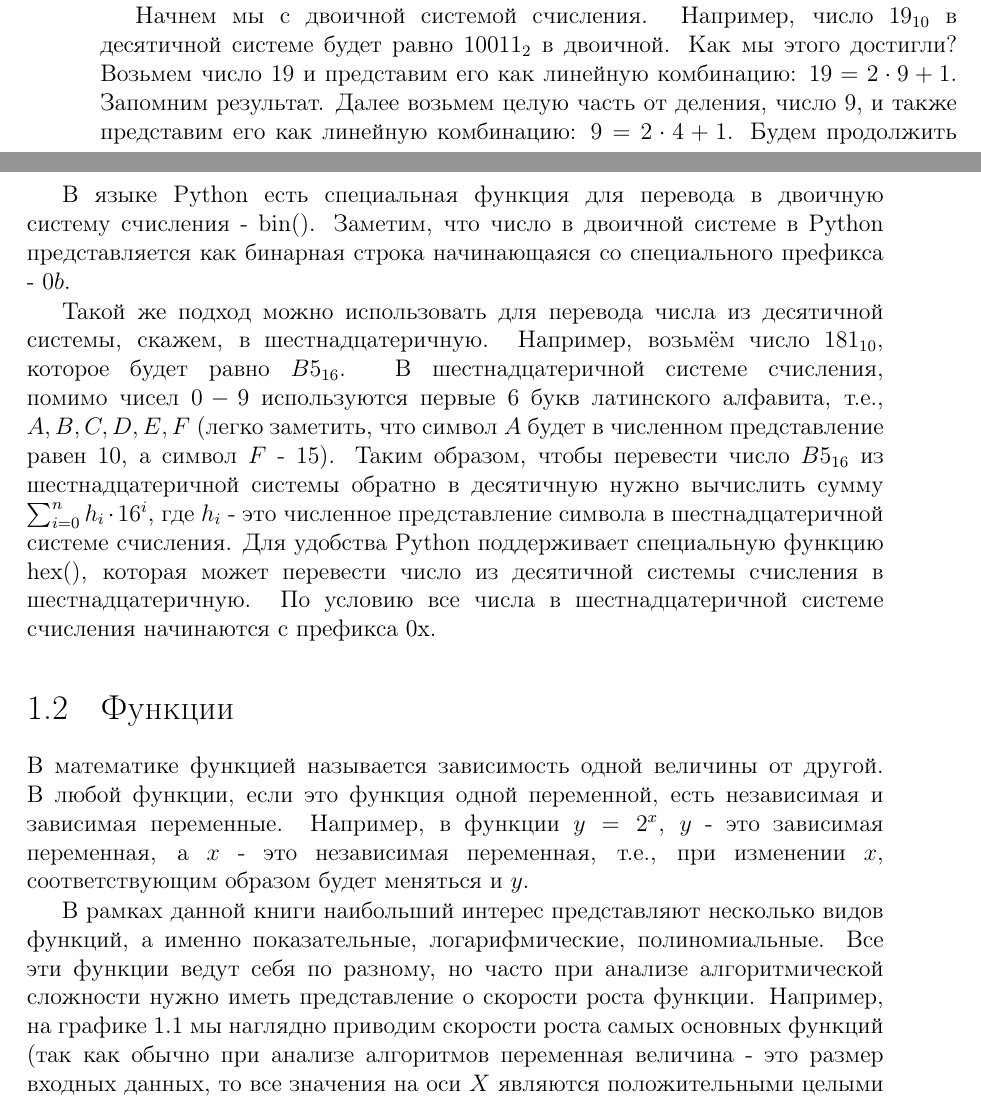
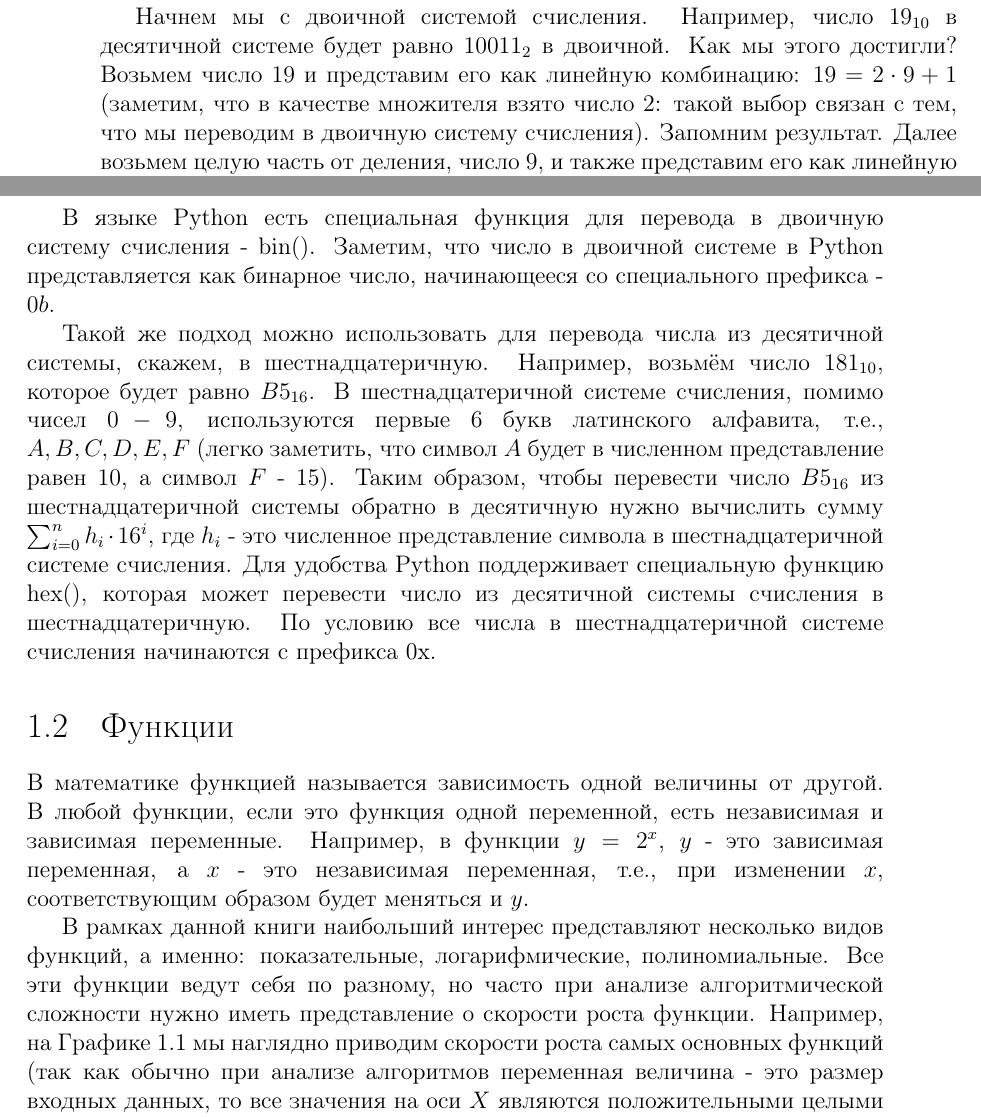
Before and after one commit to dmitriykuptsov/python_for_kids, a LaTeX book (book.tex, which reads intro.tex): two parts of pages 8 and 9 of 47, joined at a grey line, cut so that both start at the same text. Compiled offline with pdfLaTeX.

Commit message:
Update intro.tex

```diff
--- a/intro.tex
+++ b/intro.tex
@@ -53,7 +53,7 @@
 
 Начнем мы с двоичной системой счисления. Например, число $19_{10}$ в десятичной
 системе будет равно $10011_{2}$ в двоичной. Как мы этого достигли? Возьмем число
-$19$ и представим его как линейную комбинацию: $19=2 \cdot 9 + 1$. Запомним результат.
-Далее возьмем целую часть от деления, число $9$, и также представим его как линейную
-комбинацию: $9=2 \cdot 4 + 1$. Будем продолжить данную операцию до тех пор, пока целая часть
-от деления не станет равна нулю. Представим, наш пример в табличном виде (смотрите Таблицу~\ref{tab:binary}).
+$19$ и представим его как линейную комбинацию: $19=2 \cdot 9 + 1$ (заметим, что в качестве
+множителя взято число $2$: такой выбор связан с тем, что мы переводим в двоичную систему
+счисления). Запомним результат. Далее возьмем целую часть от деления,
+число $9$, и также представим его как линейную комбинацию: $9=2 \cdot 4 + 1$.
@@ -103,12 +106,12 @@ def bin_to_dec(binary):
 \end{python}
 
 В языке Python есть специальная функция для перевода в двоичную систему счисления - \bf{bin()}.
-Заметим, что число в двоичной системе в Python представляется как бинарная строка начинающаяся со
+Заметим, что число в двоичной системе в Python представляется как бинарное число, начинающееся со
 специального префикса - $0b$.
 
 Такой же подход можно использовать для перевода числа из десятичной системы, скажем, в
 шестнадцатеричную. Например, возьмём число $181_{10}$, которое будет равно $B5_{16}$.
-В шестнадцатеричной системе счисления, помимо чисел $0-9$ используются первые $6$ букв
+В шестнадцатеричной системе счисления, помимо чисел $0-9$, используются первые $6$ букв
 латинского алфавита, т.е., $A, B, C, D, E, F$ (легко заметить, что символ $A$ будет в численном
 представление равен $10$, а символ $F$ - $15$). Таким образом, чтобы перевести число $B5_{16}$ из
 шестнадцатеричной системы обратно в десятичную нужно вычислить сумму $\sum_{i=0}^{n} h_i \cdot 16^i$,
@@ -124,12 +127,11 @@ def bin_to_dec(binary):
 $y=2^x$, $y$ - это зависимая переменная, а $x$ - это независимая переменная, т.е., при изменении
 $x$, соответствующим образом будет меняться и $y$.
 
-В рамках данной книги наибольший интерес представляют несколько видов функций, а именно
+В рамках данной книги наибольший интерес представляют несколько видов функций, а именно:
 показательные, логарифмические, полиномиальные. Все эти функции ведут себя по разному, но
 часто при анализе алгоритмической сложности нужно иметь представление о скорости роста функции.
-Например, на графике~\ref{fig:functions} мы наглядно приводим скорости роста самых основных
-функций (так как обычно при анализе алгоритмов
-переменная величина - это размер входных данных,
+Например, на Графике~\ref{fig:functions} мы наглядно приводим скорости роста самых основных
+функций (так как обычно при анализе алгоритмов переменная величина - это размер входных данных,
 то все значения на оси $X$ являются положительными целыми числами).
 
 \begin{figure}
```
Also changed, not shown: intro.tex (33 more changed lines).
